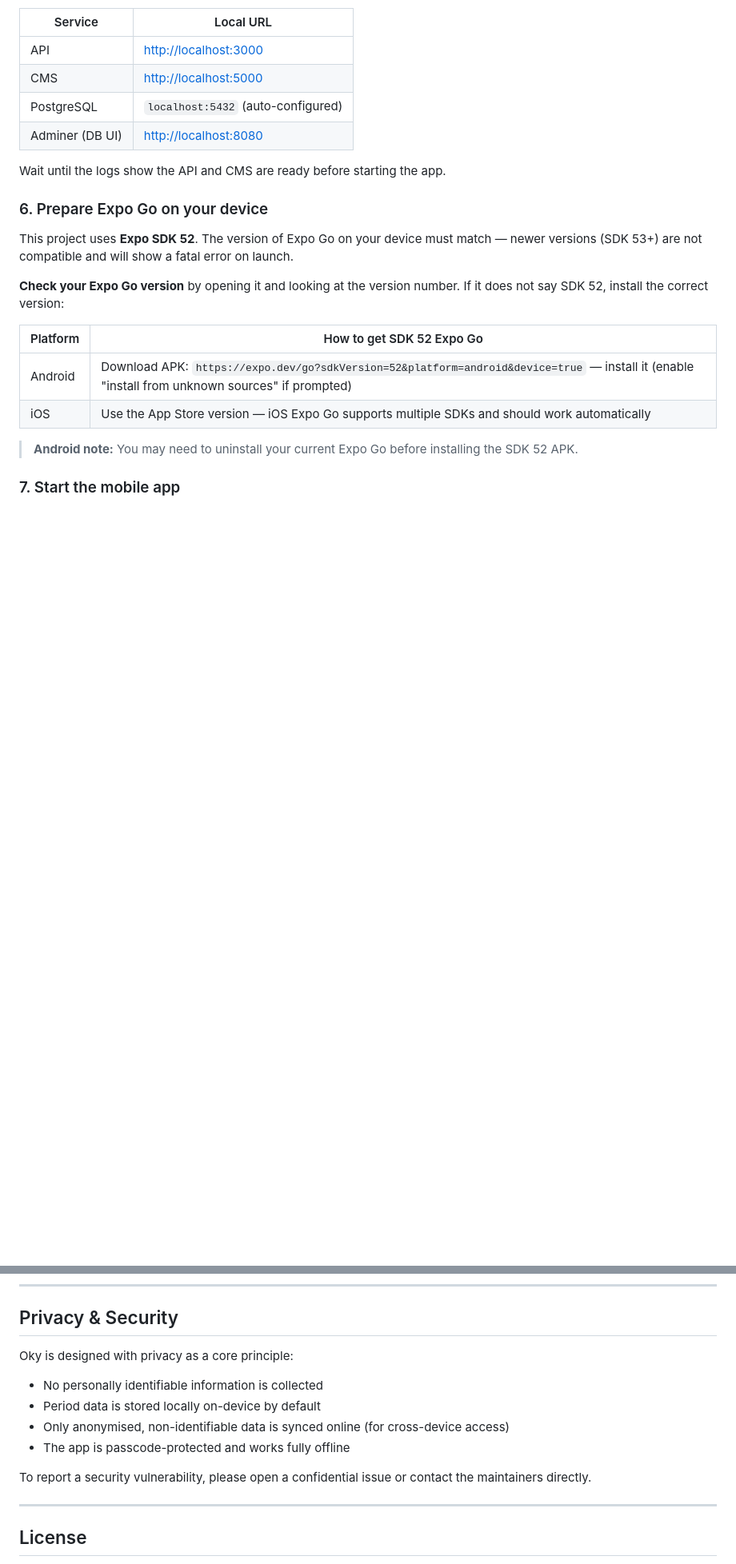
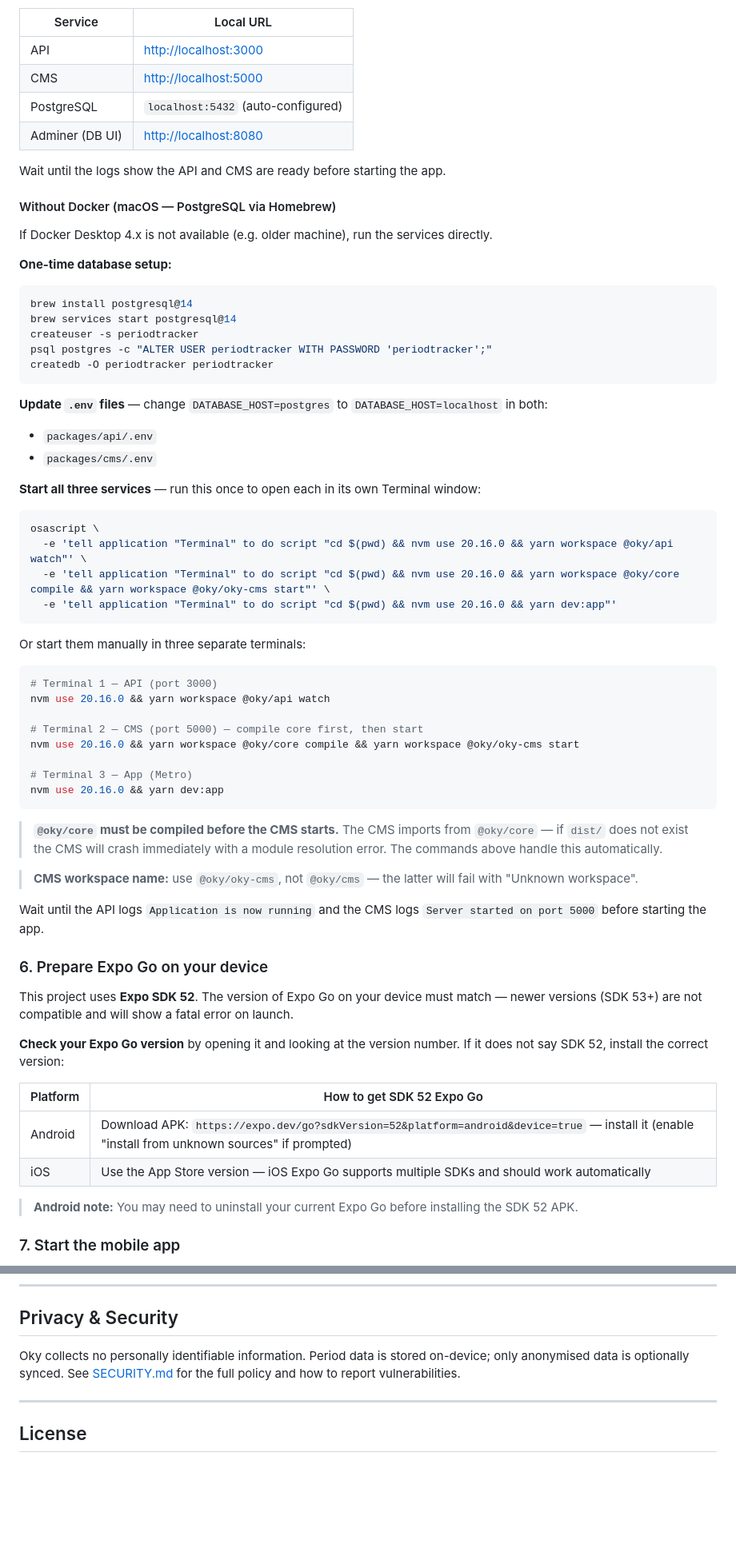
Before and after one commit to nashthecoder/oky_assessment, a Markdown page: README.proposal.md, 2 parts joined by grey strips. Shown at 80% size. Drawn GitHub-style; blank space fills up the shorter version.

Commit message:
Update proposed docs: add no-Docker startup path, fix redundancy
- README.proposal: add no-Docker startup section with osascript one-liner,
  yarn modules git index fix, core compile requirement, correct CMS workspace name
- README.proposal: slim privacy section to one line pointing to SECURITY.md
- CONTRIBUTING.proposal: replace duplicated (and incorrect) setup snippet
  with a single pointer to README local setup guide

Co-Authored-By: Claude Sonnet 4.6 <noreply@anthropic.com>

````diff
--- a/README.proposal.md
+++ b/README.proposal.md
@@ -192,6 +201,53 @@ This starts everything via Docker Compose:
 | Adminer (DB UI) | <http://localhost:8080> |
 
 Wait until the logs show the API and CMS are ready before starting the app.
+
+#### Without Docker (macOS — PostgreSQL via Homebrew)
+
+If Docker Desktop 4.x is not available (e.g. older machine), run the services directly.
+
+**One-time database setup:**
+
+```bash
+brew install postgresql@14
+brew services start postgresql@14
+createuser -s periodtracker
+psql postgres -c "ALTER USER periodtracker WITH PASSWORD 'periodtracker';"
+createdb -O periodtracker periodtracker
+```
+
+**Update `.env` files** — change `DATABASE_HOST=postgres` to `DATABASE_HOST=localhost` in both:
+
+- `packages/api/.env`
+- `packages/cms/.env`
+
+**Start all three services** — run this once to open each in its own Terminal window:
+
+```bash
+osascript \
+  -e 'tell application "Terminal" to do script "cd $(pwd) && nvm use 20.16.0 && yarn workspace @oky/api watch"' \
+  -e 'tell application "Terminal" to do script "cd $(pwd) && nvm use 20.16.0 && yarn workspace @oky/core compile && yarn workspace @oky/oky-cms start"' \
+  -e 'tell application "Terminal" to do script "cd $(pwd) && nvm use 20.16.0 && yarn dev:app"'
+```
+
+Or start them manually in three separate terminals:
+
+```bash
+# Terminal 1 — API (port 3000)
+nvm use 20.16.0 && yarn workspace @oky/api watch
+
+# Terminal 2 — CMS (port 5000) — compile core first, then start
+nvm use 20.16.0 && yarn workspace @oky/core compile && yarn workspace @oky/oky-cms start
+
+# Terminal 3 — App (Metro)
+nvm use 20.16.0 && yarn dev:app
+```
+
+> **`@oky/core` must be compiled before the CMS starts.** The CMS imports from `@oky/core` — if `dist/` does not exist the CMS will crash immediately with a module resolution error. The commands above handle this automatically.
+
+> **CMS workspace name:** use `@oky/oky-cms`, not `@oky/cms` — the latter will fail with "Unknown workspace".
+
+Wait until the API logs `Application is now running` and the CMS logs `Server started on port 5000` before starting the app.
 
 ### 6. Prepare Expo Go on your device
 
@@ -317,14 +373,7 @@ Please read our [Code of Conduct](./CODE_OF_CONDUCT.md) before participating.
 
 ## Privacy & Security
 
-Oky is designed with privacy as a core principle:
-
-- No personally identifiable information is collected
-- Period data is stored locally on-device by default
-- Only anonymised, non-identifiable data is synced online (for cross-device access)
-- The app is passcode-protected and works fully offline
-
-To report a security vulnerability, please open a confidential issue or contact the maintainers directly.
+Oky collects no personally identifiable information. Period data is stored on-device; only anonymised data is optionally synced. See [SECURITY.md](./SECURITY.md) for the full policy and how to report vulnerabilities.
 
 ---
 
````
Also changed, not shown: other parts of README.proposal.md (+9 -0 lines), CONTRIBUTING.proposal.md (+1 -12 lines).
